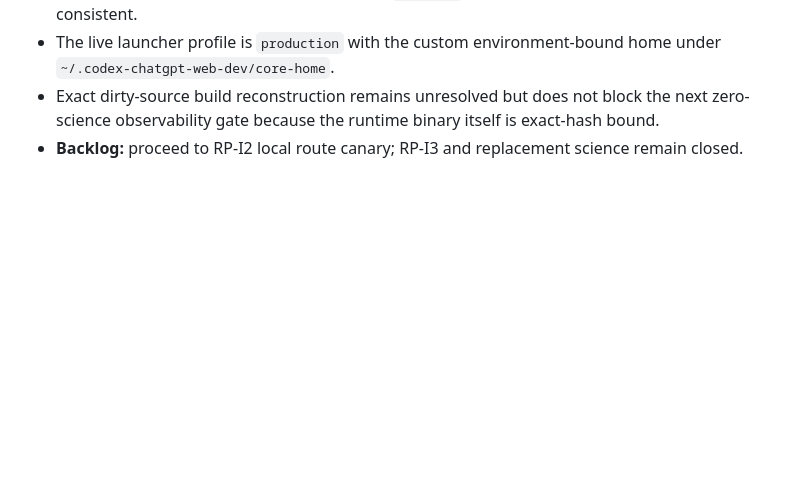
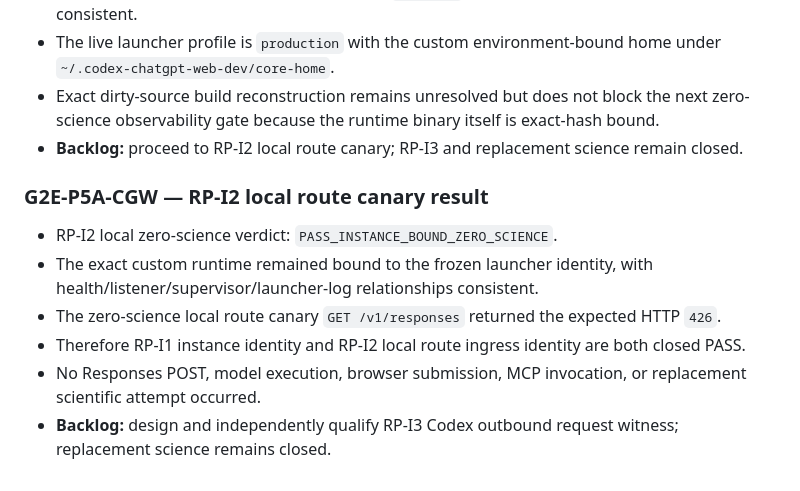
Before and after one commit to minhtri22/GWF, a Markdown page: g2e/LINEAGE.md, the part around the change. GitHub-like rendering; blank space fills up the shorter version.

Commit message:
g2e: append RP-I2 route canary result

```diff
--- a/g2e/LINEAGE.md
+++ b/g2e/LINEAGE.md
@@ -1155,3 +1155,12 @@
 - The live launcher profile is `production` with the custom environment-bound home under `~/.codex-chatgpt-web-dev/core-home`.
 - Exact dirty-source build reconstruction remains unresolved but does not block the next zero-science observability gate because the runtime binary itself is exact-hash bound.
 - **Backlog:** proceed to RP-I2 local route canary; RP-I3 and replacement science remain closed.
+
+### G2E-P5A-CGW — RP-I2 local route canary result
+
+- RP-I2 local zero-science verdict: `PASS_INSTANCE_BOUND_ZERO_SCIENCE`.
+- The exact custom runtime remained bound to the frozen launcher identity, with health/listener/supervisor/launcher-log relationships consistent.
+- The zero-science local route canary `GET /v1/responses` returned the expected HTTP `426`.
+- Therefore RP-I1 instance identity and RP-I2 local route ingress identity are both closed PASS.
+- No Responses POST, model execution, browser submission, MCP invocation, or replacement scientific attempt occurred.
+- **Backlog:** design and independently qualify RP-I3 Codex outbound request witness; replacement science remains closed.
```
